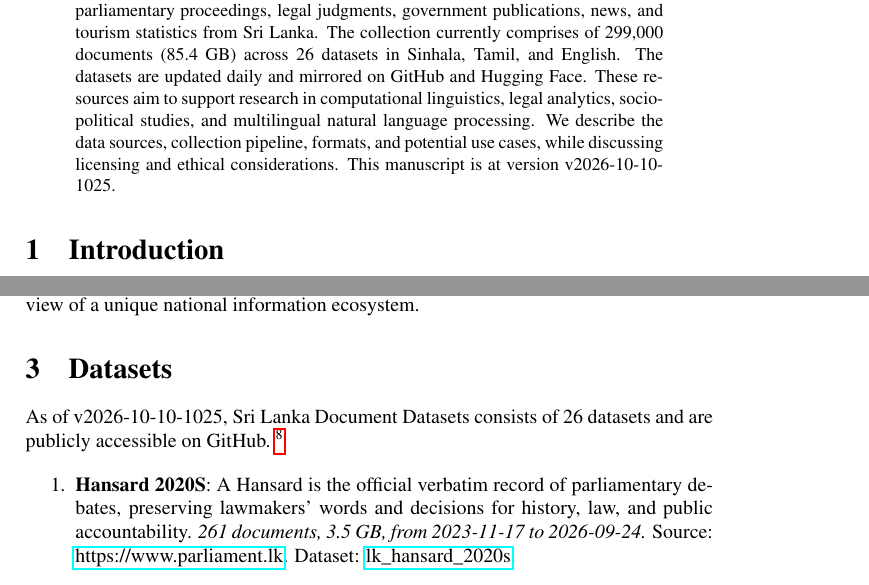
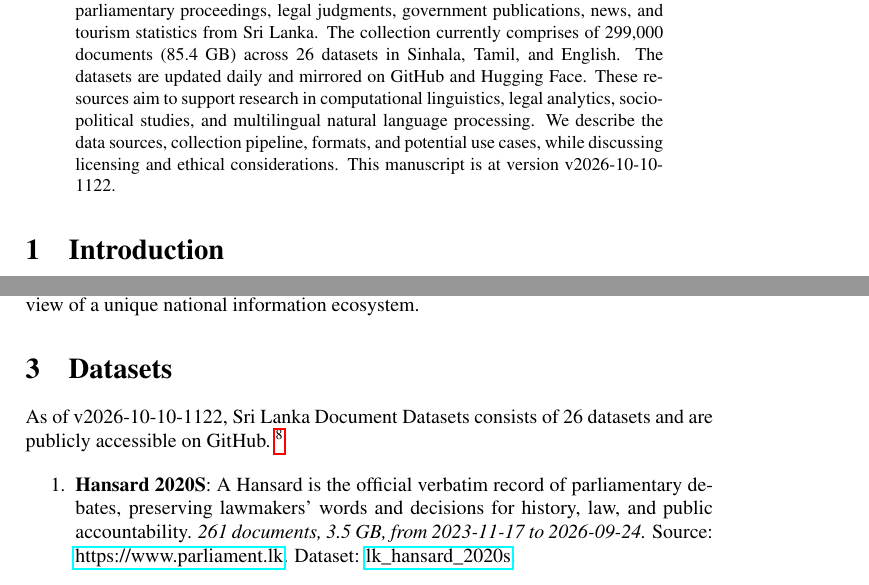
Before and after one commit to nuuuwan/lk_datasets, a LaTeX paper (latex/lk_datasets.tex): two parts of pages 1 and 2 of 7, joined at a grey line, cut so that both start at the same text. Compiled offline with pdfLaTeX; a LaTeX package or settings file that is missing is left out.

Commit message:
🤖 [build.yml] 2026-10-10-0552

```diff
--- a/latex/lk_datasets.tex
+++ b/latex/lk_datasets.tex
@@ -16,7 +16,7 @@
 \normalsize%
 \maketitle%
 \begin{abstract}%
-We present a collection of open, machine-readable document datasets covering parliamentary proceedings, legal judgments, government publications, news, and tourism statistics from Sri Lanka. The collection currently comprises of  299,000  documents (85.4 GB) across 26  datasets in Sinhala, Tamil, and English. The datasets are updated daily and mirrored on GitHub and Hugging Face. These resources aim to support research in computational linguistics, legal analytics, socio-political studies, and multilingual natural language processing. We describe the data sources, collection pipeline, formats, and potential use cases, while discussing licensing and ethical considerations. This manuscript is at version v2026-10-10-1025.%
+We present a collection of open, machine-readable document datasets covering parliamentary proceedings, legal judgments, government publications, news, and tourism statistics from Sri Lanka. The collection currently comprises of  299,000  documents (85.4 GB) across 26  datasets in Sinhala, Tamil, and English. The datasets are updated daily and mirrored on GitHub and Hugging Face. These resources aim to support research in computational linguistics, legal analytics, socio-political studies, and multilingual natural language processing. We describe the data sources, collection pipeline, formats, and potential use cases, while discussing licensing and ethical considerations. This manuscript is at version v2026-10-10-1122.%
 
 %
 \end{abstract}%
@@ -86,7 +86,7 @@ The Sri Lanka Document Datasets aim to fill this gap by aggregating diverse sour
 %
 \section{Datasets}%
 \label{sec:Datasets}%
-As of v2026-10-10-1025, Sri Lanka Document Datasets
+As of v2026-10-10-1122, Sri Lanka Document Datasets
   consists of 26 datasets
  and are publicly accessible on GitHub.%
 ~%
```
Also changed, not shown: README.md, latex/lk_datasets.pdf.
